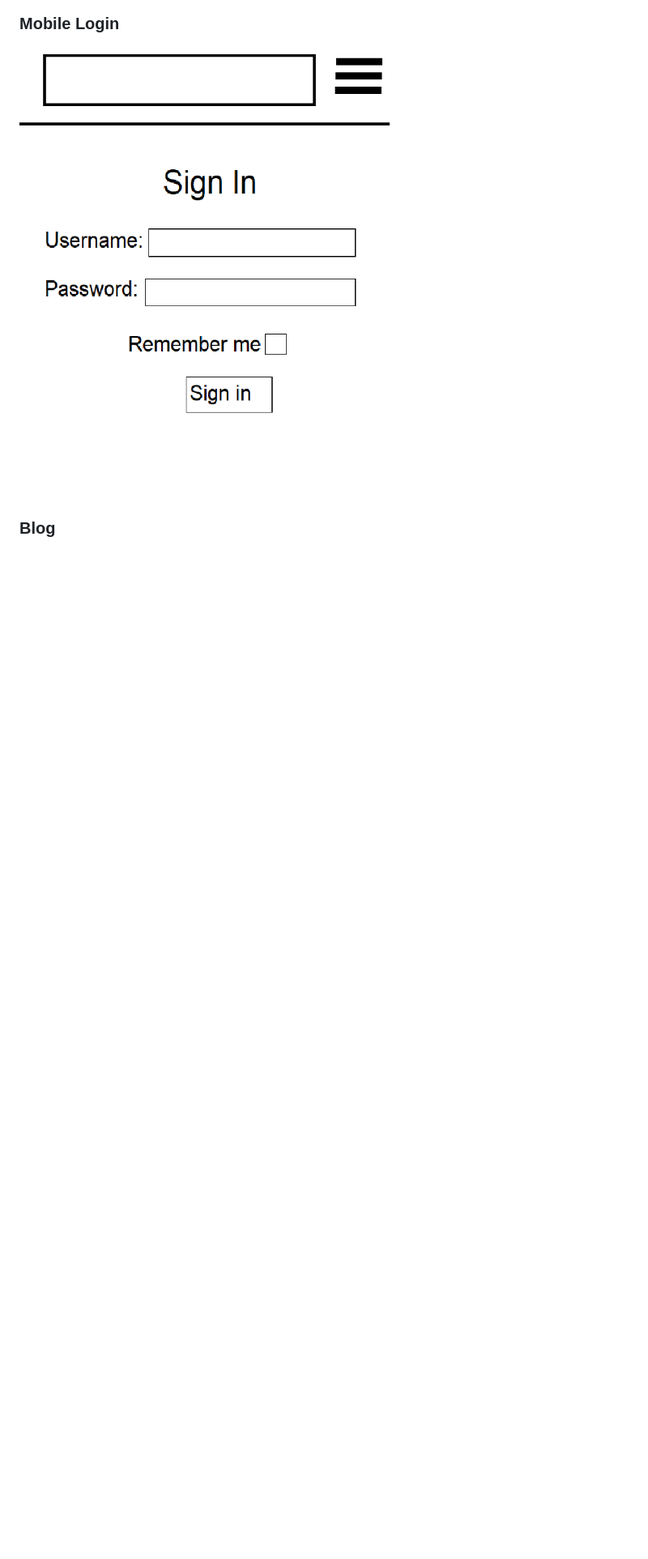
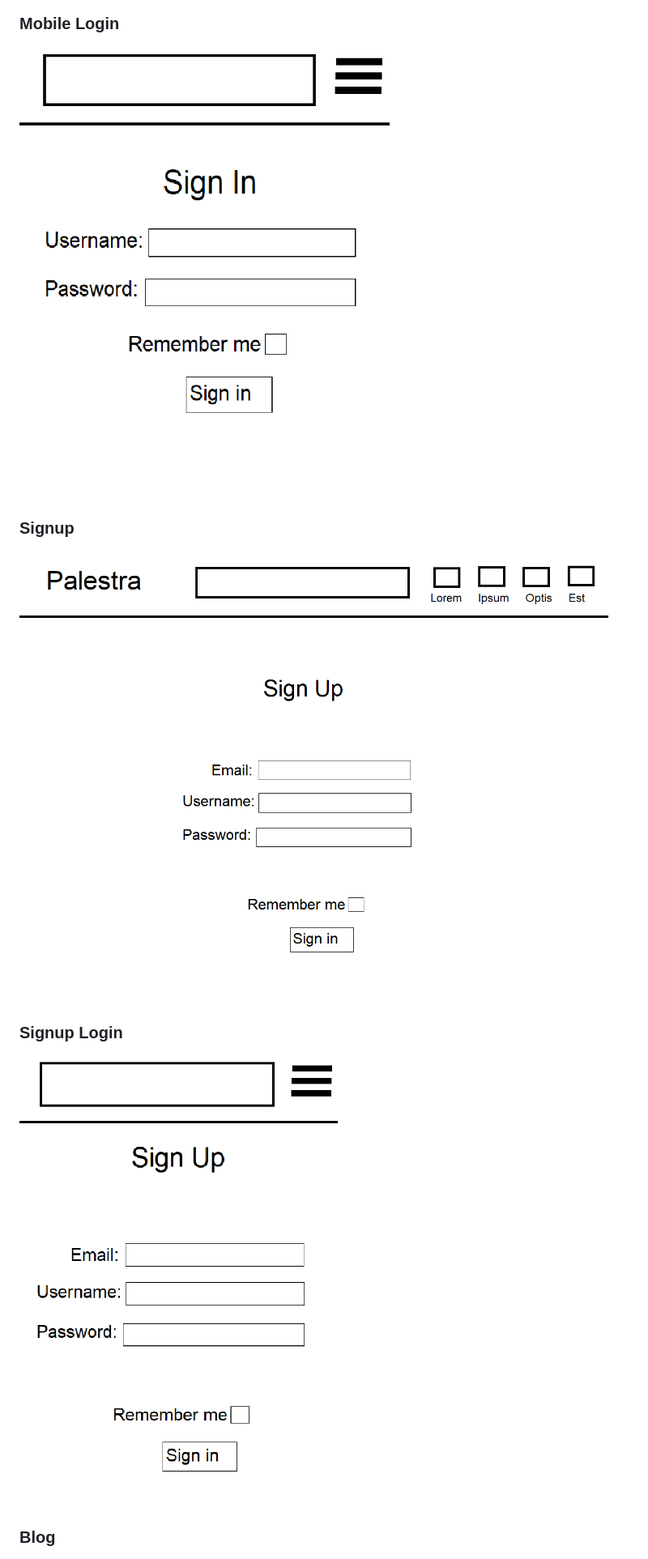
Before and after one commit to Code-Institute-Submissions/sgalway2086-MilestoneIV, a Markdown page: README.md, the part around the change. Shown: that part at 81% size. GitHub-like rendering; pictures changed too: media/wireframes/signup-mobile.png (added), media/wireframes/signup.png (added); blank space fills up the shorter version.

Commit message:
add signup wireframe to readme

```diff
--- a/README.md
+++ b/README.md
@@ -60,6 +60,13 @@ subscription and individual payments models
 
 ### Mobile Login
 ![Mobile Login](media/wireframes/login-mobile.png "Mobile Login")
+
+### Signup
+![Login](media/wireframes/signup.png "Login")
+
+### Signup Login
+![Mobile Signup](media/wireframes/signup-mobile.png "Mobile Signup")
+
 
 ### Blog
 ![Blog](media/wireframes/blog.png "Blog")
```
